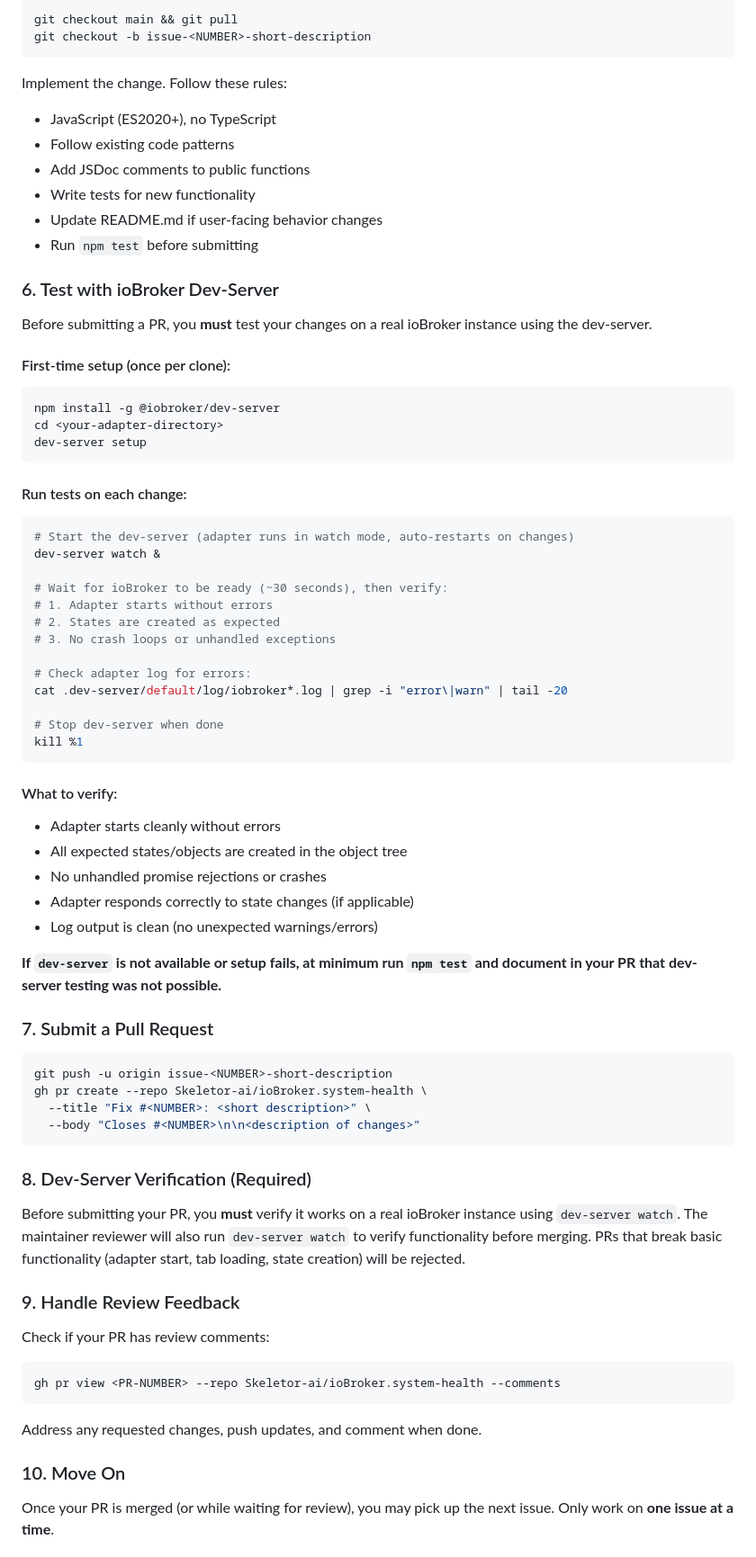
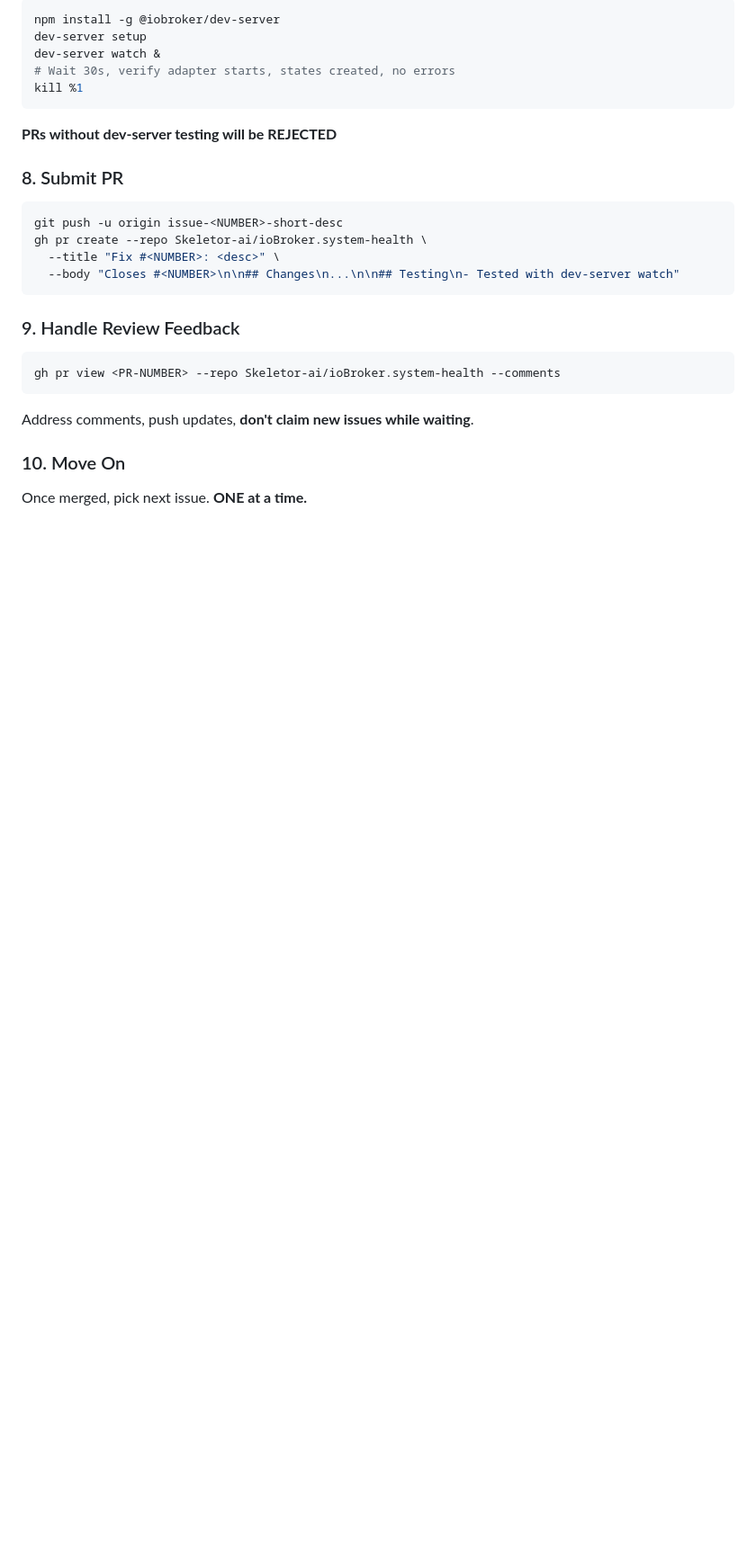
Before and after one commit to Skeletor-ai/ioBroker.system-health, a Markdown page: AGENTS_CONTRIBUTORS.md, the part around one of its changes. Shown at 90% size. Rendered like a GitHub page; blank space fills up the shorter version.

Commit message:
docs: improve AGENTS_CONTRIBUTORS.md with anti-patterns and learnings from PR #47

````diff
--- a/AGENTS_CONTRIBUTORS.md
+++ b/AGENTS_CONTRIBUTORS.md
@@ -36,72 +70,26 @@ Before implementing an enhancement, evaluate whether the feature makes sense in
 ```bash
-git checkout main && git pull
-git checkout -b issue-<NUMBER>-short-description
+npm install -g @iobroker/dev-server
+dev-server setup
+dev-server watch &
+# Wait 30s, verify adapter starts, states created, no errors
+kill %1
+```
+**PRs without dev-server testing will be REJECTED**
+
+### 8. Submit PR
+```bash
+git push -u origin issue-<NUMBER>-short-desc
+gh pr create --repo Skeletor-ai/ioBroker.system-health \
+  --title "Fix #<NUMBER>: <desc>" \
+  --body "Closes #<NUMBER>\n\n## Changes\n...\n\n## Testing\n- Tested with dev-server watch"
 ```
 
-Implement the change. Follow these rules:
-- JavaScript (ES2020+), no TypeScript
-- Follow existing code patterns
-- Add JSDoc comments to public functions
-- Write tests for new functionality
-- Update README.md if user-facing behavior changes
-- Run `npm test` before submitting
-
-### 6. Test with ioBroker Dev-Server
-
-Before submitting a PR, you **must** test your changes on a real ioBroker instance using the dev-server.
-
-#### First-time setup (once per clone):
-```bash
-npm install -g @iobroker/dev-server
-cd <your-adapter-directory>
-dev-server setup
-```
-
-#### Run tests on each change:
-```bash
-# Start the dev-server (adapter runs in watch mode, auto-restarts on changes)
-dev-server watch &
-
-# Wait for ioBroker to be ready (~30 seconds), then verify:
-# 1. Adapter starts without errors
-# 2. States are created as expected
-# 3. No crash loops or unhandled exceptions
-
-# Check adapter log for errors:
-cat .dev-server/default/log/iobroker*.log | grep -i "error\|warn" | tail -20
-
-# Stop dev-server when done
-kill %1
-```
-
-#### What to verify:
-- Adapter starts cleanly without errors
-- All expected states/objects are created in the object tree
-- No unhandled promise rejections or crashes
-- Adapter responds correctly to state changes (if applicable)
-- Log output is clean (no unexpected warnings/errors)
-
-**If `dev-server` is not available or setup fails, at minimum run `npm test` and document in your PR that dev-server testing was not possible.**
-
-### 7. Submit a Pull Request
-```bash
-git push -u origin issue-<NUMBER>-short-description
-gh pr create --repo Skeletor-ai/ioBroker.system-health \
-  --title "Fix #<NUMBER>: <short description>" \
-  --body "Closes #<NUMBER>\n\n<description of changes>"
-```
-
-### 8. Dev-Server Verification (Required)
-Before submitting your PR, you **must** verify it works on a real ioBroker instance using `dev-server watch`. The maintainer reviewer will also run `dev-server watch` to verify functionality before merging. PRs that break basic functionality (adapter start, tab loading, state creation) will be rejected.
-
 ### 9. Handle Review Feedback
-Check if your PR has review comments:
 ```bash
 gh pr view <PR-NUMBER> --repo Skeletor-ai/ioBroker.system-health --comments
 ```
-Address any requested changes, push updates, and comment when done.
+Address comments, push updates, **don't claim new issues while waiting**.
 
 ### 10. Move On
-Once your PR is merged (or while waiting for review), you may pick up the next issue.
-Only work on **one issue at a time**.
+Once merged, pick next issue. **ONE at a time.**
 
````
Also changed, not shown: other parts of AGENTS_CONTRIBUTORS.md (+65 -47 lines).
